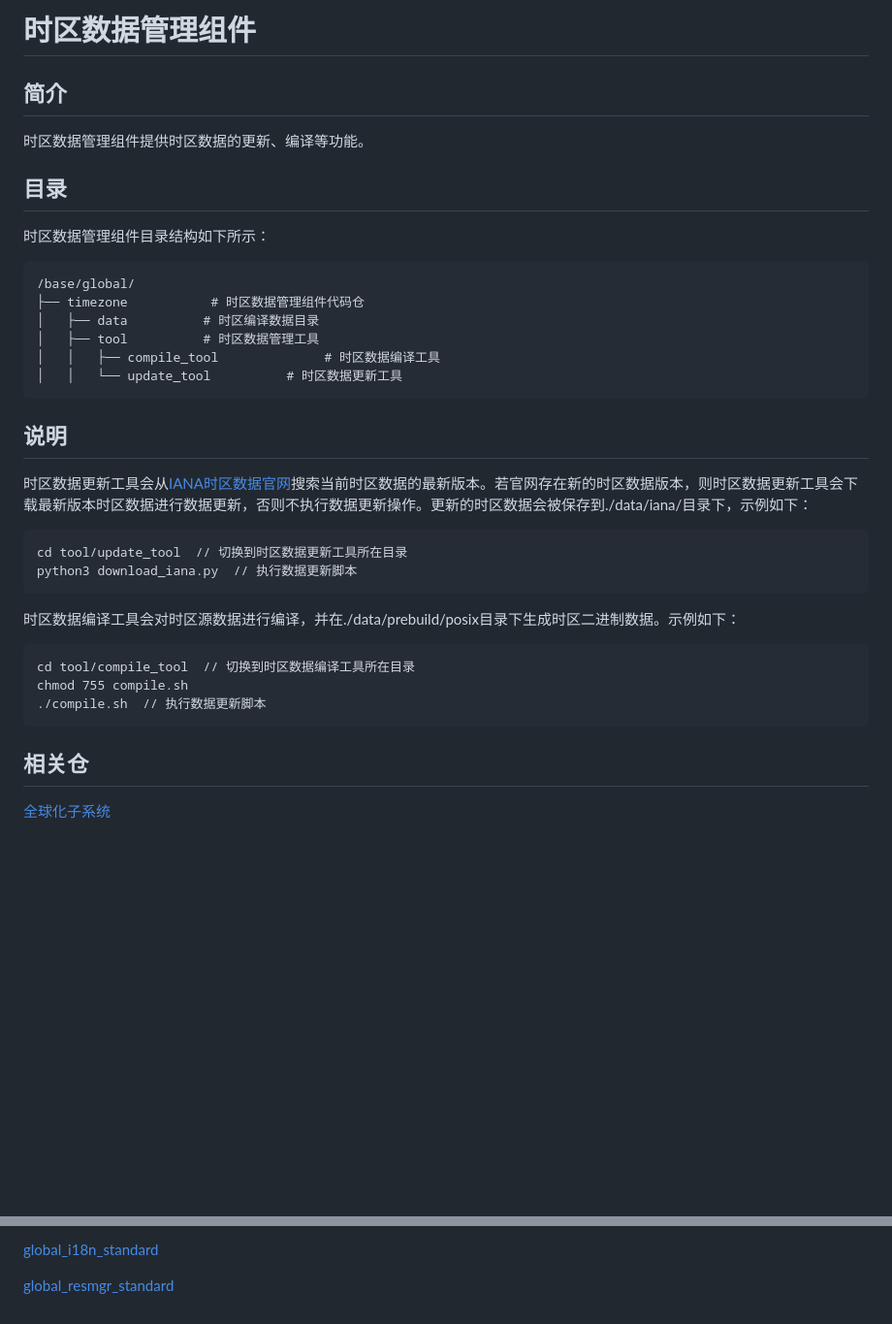
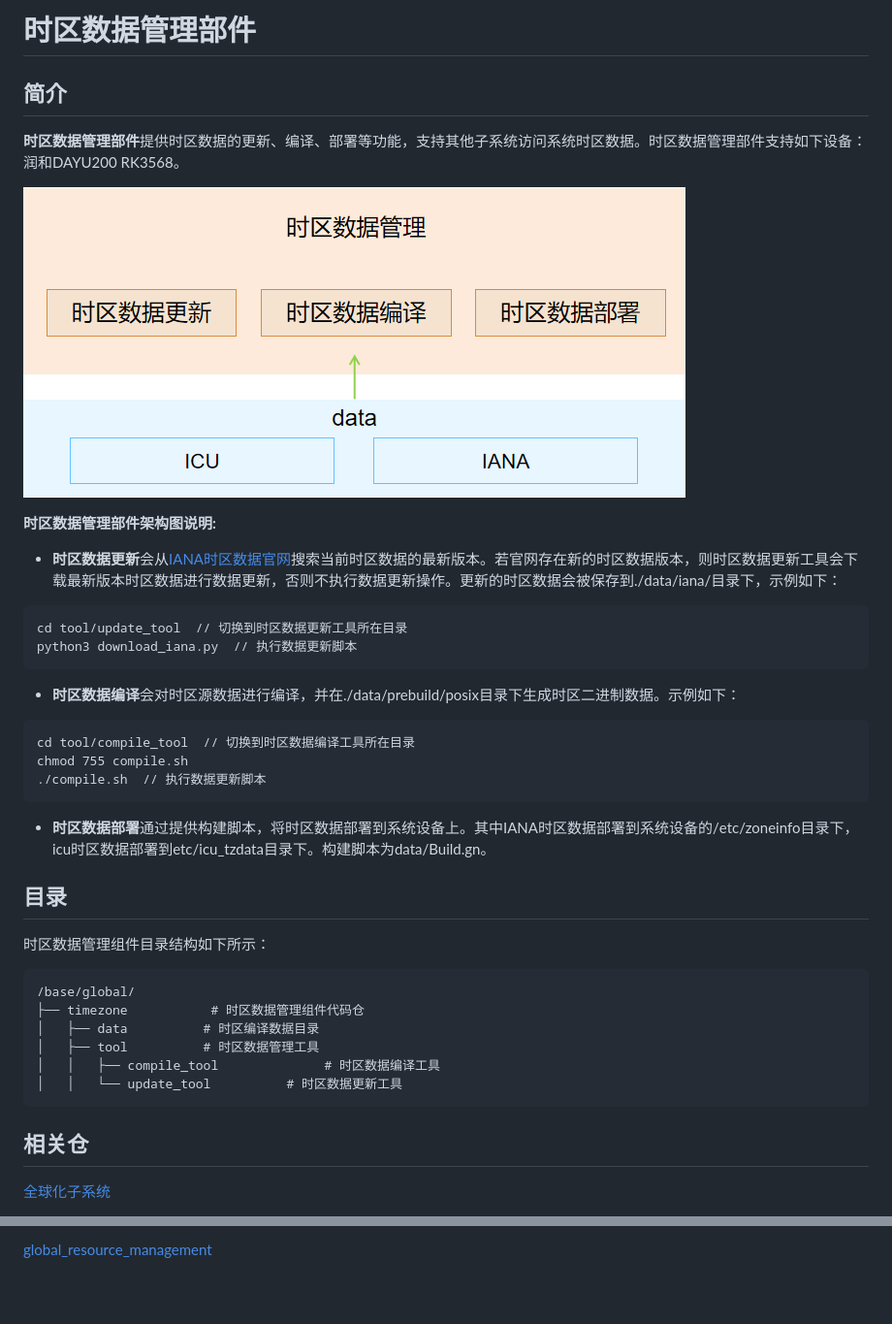
Before and after one commit to eclipse-oniro-mirrors/global_timezone, a Markdown page: README_zh.md, 2 parts joined by grey strips. Shown at 97% size. GitHub-like rendering; pictures changed too: figures/timezone.png (added); blank space fills up the shorter version.

Commit message:
update timezone readme
Signed-off-by: sunyaozu <sunyaozu@huawei.com>

````diff
--- a/README_zh.md
+++ b/README_zh.md
@@ -1,8 +1,30 @@
-# 时区数据管理组件
+# 时区数据管理部件
 
 ## 简介
 
-时区数据管理组件提供时区数据的更新、编译等功能。
+**时区数据管理部件**提供时区数据的更新、编译、部署等功能，支持其他子系统访问系统时区数据。时区数据管理部件支持如下设备：润和DAYU200	RK3568。
+
+![](figures/timezone.png)
+
+**时区数据管理部件架构图说明:**
+
+- **时区数据更新**会从[IANA时区数据官网](https://data.iana.org/time-zones/releases/)搜索当前时区数据的最新版本。若官网存在新的时区数据版本，则时区数据更新工具会下载最新版本时区数据进行数据更新，否则不执行数据更新操作。更新的时区数据会被保存到./data/iana/目录下，示例如下：
+
+```
+cd tool/update_tool  // 切换到时区数据更新工具所在目录
+python3 download_iana.py  // 执行数据更新脚本
+```
+
+- **时区数据编译**会对时区源数据进行编译，并在./data/prebuild/posix目录下生成时区二进制数据。示例如下：
+
+```
+cd tool/compile_tool  // 切换到时区数据编译工具所在目录
+chmod 755 compile.sh
+./compile.sh  // 执行数据更新脚本
+```
+
+- **时区数据部署**通过提供构建脚本，将时区数据部署到系统设备上。其中IANA时区数据部署到系统设备的/etc/zoneinfo目录下，icu时区数据部署到etc/icu_tzdata目录下。构建脚本为data/Build.gn。
+
 
 ## 目录
 
@@ -17,22 +39,5 @@
 │   │   └── update_tool          # 时区数据更新工具
 ```
 
-## 说明
-
-时区数据更新工具会从[IANA时区数据官网](https://data.iana.org/time-zones/releases/)搜索当前时区数据的最新版本。若官网存在新的时区数据版本，则时区数据更新工具会下载最新版本时区数据进行数据更新，否则不执行数据更新操作。更新的时区数据会被保存到./data/iana/目录下，示例如下：
-
-```
-cd tool/update_tool  // 切换到时区数据更新工具所在目录
-python3 download_iana.py  // 执行数据更新脚本
-```
-
-时区数据编译工具会对时区源数据进行编译，并在./data/prebuild/posix目录下生成时区二进制数据。示例如下：
-
-```
-cd tool/compile_tool  // 切换到时区数据编译工具所在目录
-chmod 755 compile.sh
-./compile.sh  // 执行数据更新脚本
-```
-
 ## 相关仓
 
@@ -42,4 +47,2 @@ chmod 755 compile.sh
 
-[global\_i18n\_standard](https://gitee.com/openharmony/global_i18n_standard/blob/master/README_zh.md)
-
-[global\_resmgr\_standard](https://gitee.com/openharmony/global_resmgr_standard/blob/master/README_zh.md)
+[global\_resource\_management](https://gitee.com/openharmony/global_resource_management/blob/master/README_zh.md)
````
Also changed, not shown: other parts of README_zh.md (+2 -2 lines).
